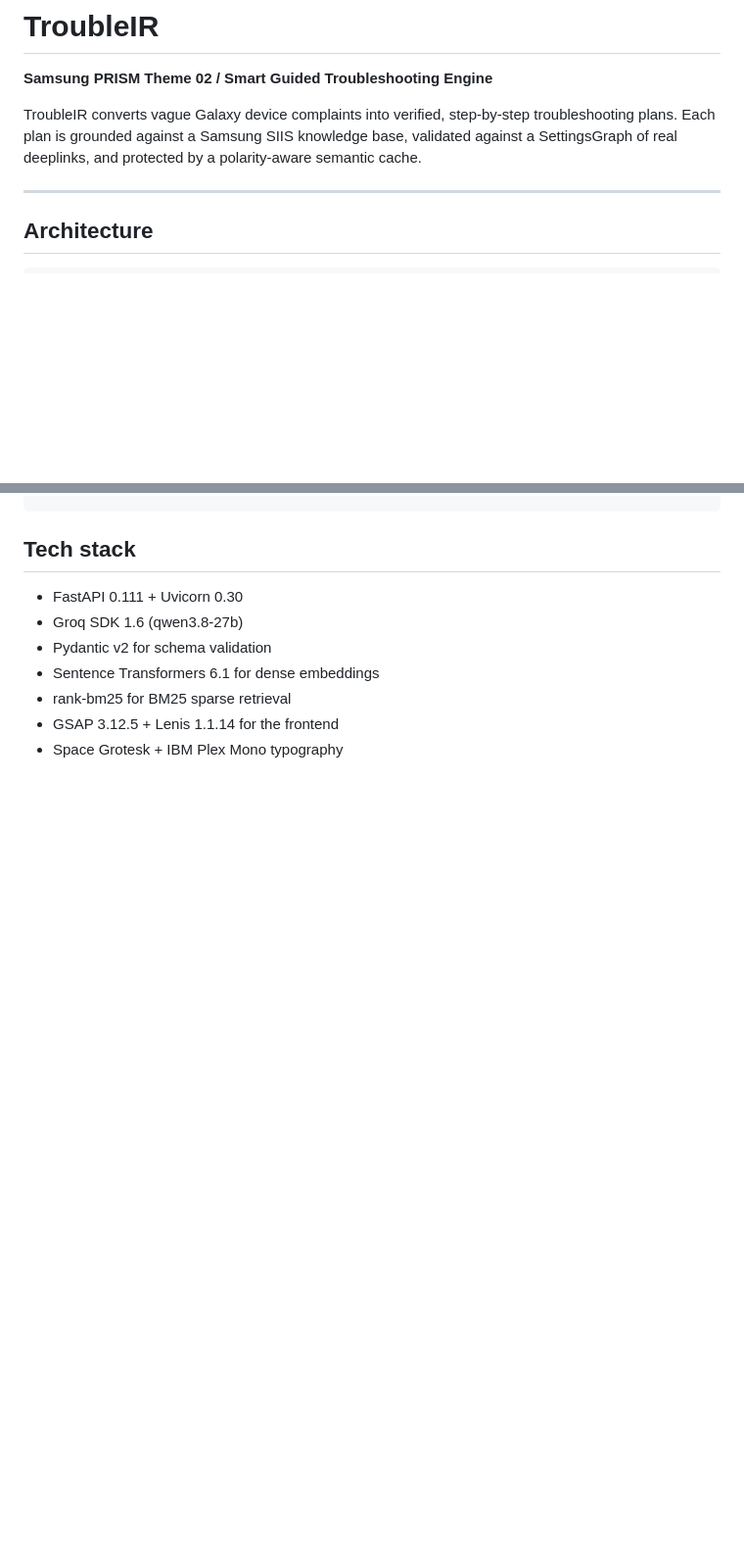
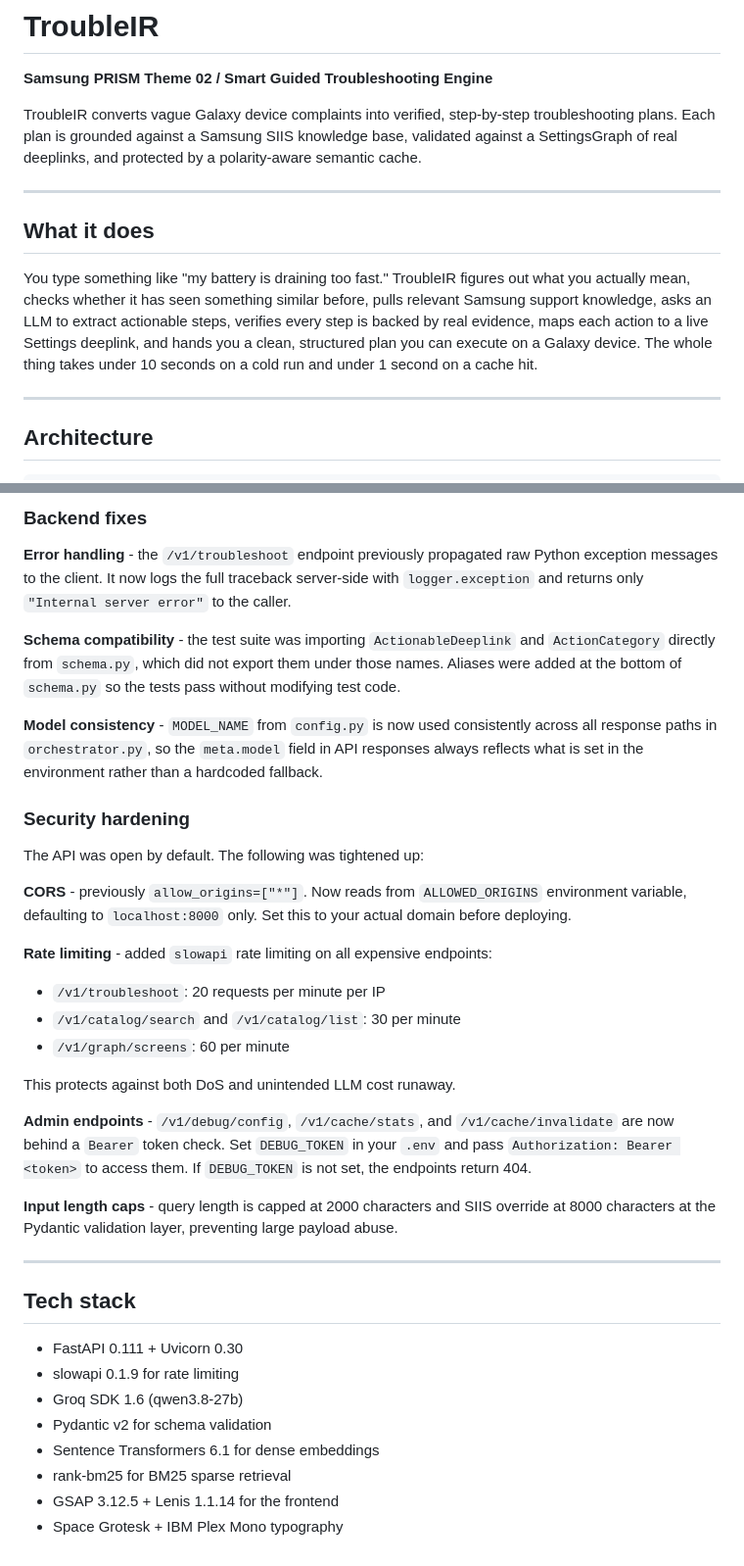
Before and after one commit to parth-garg01/TroubleIR, a Markdown page: README.md, 2 parts joined by grey strips. Shown at 98% size. Rendered like a GitHub page; blank space fills up the shorter version.

```diff
--- a/README.md
+++ b/README.md
@@ -3,6 +3,12 @@
 **Samsung PRISM Theme 02 / Smart Guided Troubleshooting Engine**
 
 TroubleIR converts vague Galaxy device complaints into verified, step-by-step troubleshooting plans. Each plan is grounded against a Samsung SIIS knowledge base, validated against a SettingsGraph of real deeplinks, and protected by a polarity-aware semantic cache.
+
+---
+
+## What it does
+
+You type something like "my battery is draining too fast." TroubleIR figures out what you actually mean, checks whether it has seen something similar before, pulls relevant Samsung support knowledge, asks an LLM to extract actionable steps, verifies every step is backed by real evidence, maps each action to a live Settings deeplink, and hands you a clean, structured plan you can execute on a Galaxy device. The whole thing takes under 10 seconds on a cold run and under 1 second on a cache hit.
 
 ---
 
@@ -132,7 +181,34 @@ python -m pytest tests/test_api.py -v
+### Backend fixes
+
+**Error handling** - the `/v1/troubleshoot` endpoint previously propagated raw Python exception messages to the client. It now logs the full traceback server-side with `logger.exception` and returns only `"Internal server error"` to the caller.
+
+**Schema compatibility** - the test suite was importing `ActionableDeeplink` and `ActionCategory` directly from `schema.py`, which did not export them under those names. Aliases were added at the bottom of `schema.py` so the tests pass without modifying test code.
+
+**Model consistency** - `MODEL_NAME` from `config.py` is now used consistently across all response paths in `orchestrator.py`, so the `meta.model` field in API responses always reflects what is set in the environment rather than a hardcoded fallback.
+
+### Security hardening
+
+The API was open by default. The following was tightened up:
+
+**CORS** - previously `allow_origins=["*"]`. Now reads from `ALLOWED_ORIGINS` environment variable, defaulting to `localhost:8000` only. Set this to your actual domain before deploying.
+
+**Rate limiting** - added `slowapi` rate limiting on all expensive endpoints:
+- `/v1/troubleshoot`: 20 requests per minute per IP
+- `/v1/catalog/search` and `/v1/catalog/list`: 30 per minute
+- `/v1/graph/screens`: 60 per minute
+
+This protects against both DoS and unintended LLM cost runaway.
+
+**Admin endpoints** - `/v1/debug/config`, `/v1/cache/stats`, and `/v1/cache/invalidate` are now behind a `Bearer` token check. Set `DEBUG_TOKEN` in your `.env` and pass `Authorization: Bearer <token>` to access them. If `DEBUG_TOKEN` is not set, the endpoints return 404.
+
+**Input length caps** - query length is capped at 2000 characters and SIIS override at 8000 characters at the Pydantic validation layer, preventing large payload abuse.
+
+---
 
 ## Tech stack
 
 - FastAPI 0.111 + Uvicorn 0.30
+- slowapi 0.1.9 for rate limiting
 - Groq SDK 1.6 (qwen3.8-27b)
 - Pydantic v2 for schema validation
 - Sentence Transformers 6.1 for dense embeddings
```
Also changed, not shown: other parts of README.md (+48 -5 lines).
